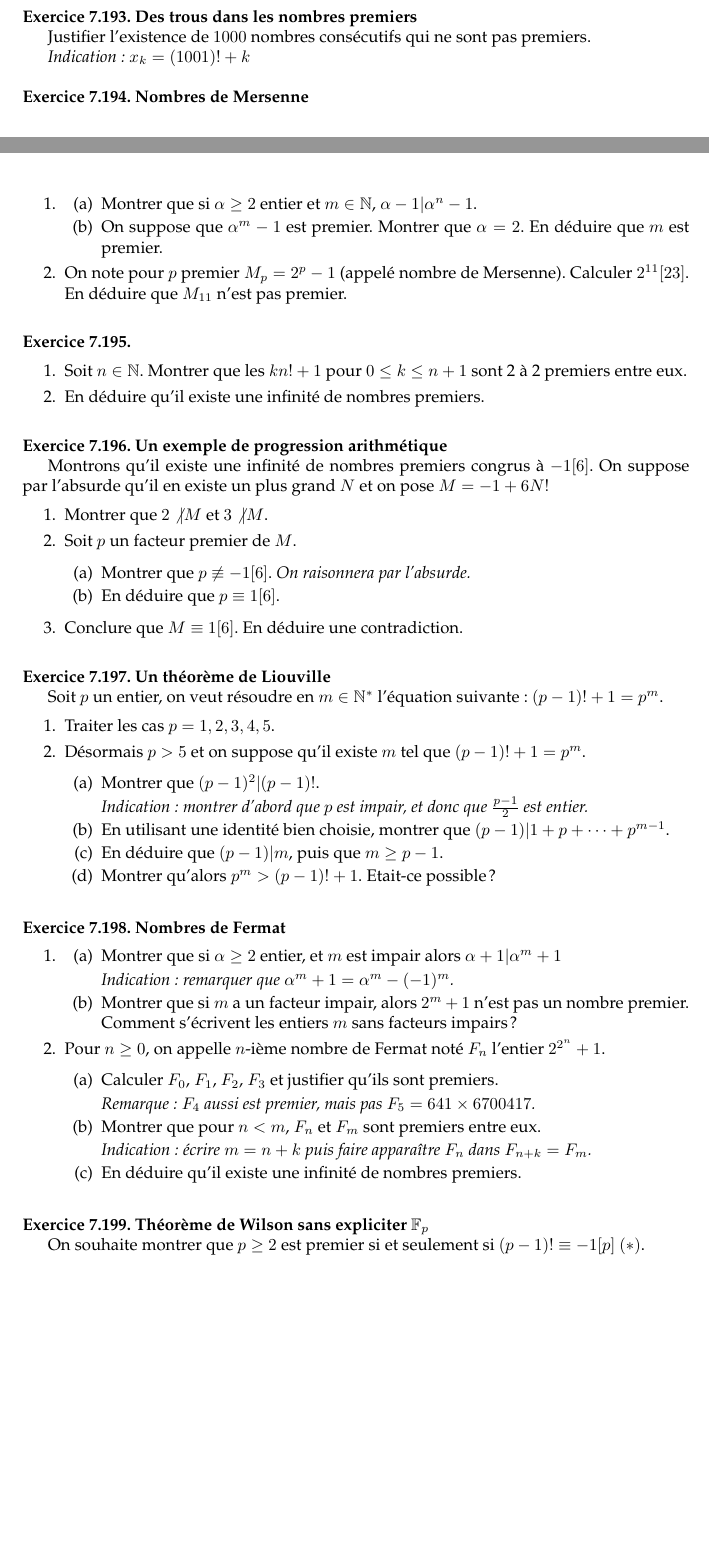
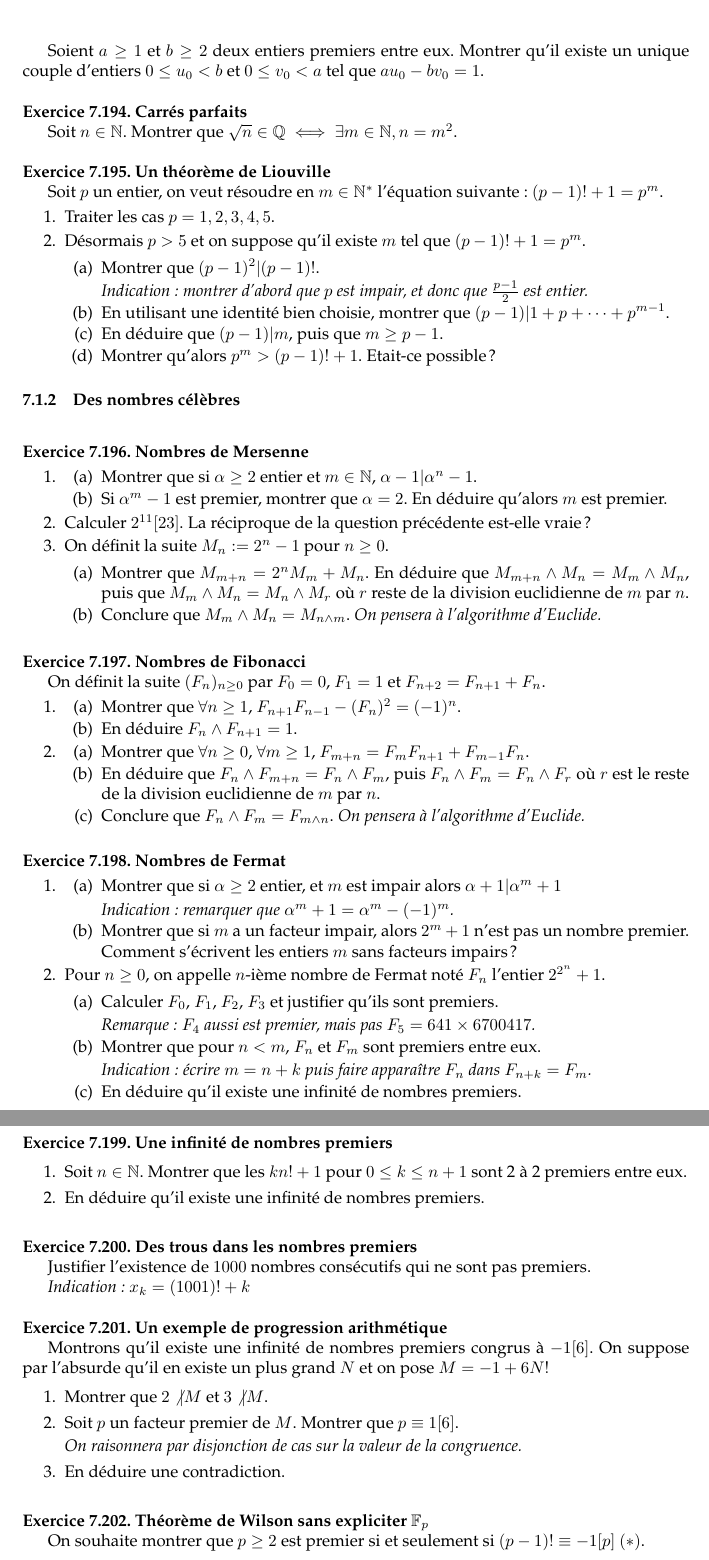
Before and after one commit to AliaumeL/Kholles, a LaTeX document (exosvrac.tex): two parts of pages 33 and 34 of 35 before the commit and two parts of pages 34 and 35 of 36 after it, joined at a grey line, cut at the place of the change, the shorter picture padded with empty space. Compiled offline with pdfLaTeX.

Commit message:
arithmetique

```diff
--- a/exosvrac.tex
+++ b/exosvrac.tex
@@ -2755,3 +2755,131 @@ Soit $n \in \mb{N^*}$ et $x \in \mb{R}$. Démontrer que $\displaystyle \sum_{k=0
 \section{Structures algébriques}
 
 \subsection{Arithmétique}
+
+\subsubsection{Congruences et Bezout}
+
+
+
+\exercice[Une unicité des coefficients de Bezout]
+
+ Soient $a \ge 1$ et $ b \ge 2$ deux entiers premiers entre eux. Montrer qu'il existe un unique couple d'entiers $0 \le u_0 < b$ et $0 \le v_0 < a$ tel que $au_0 - b v_0 = 1$.
+
+\exercice[Carrés parfaits]
+
+Soit $n \in \mb{N}$. Montrer que $\sqrt{n} \in \mb{Q} \iff \exists m \in \mb{N}, n = m^2$.
+
+
+
+
+\exercice[Un théorème de Liouville]
+
+Soit $p$ un entier, on veut résoudre en $m \in \mb{N}^*$ l'équation suivante : $(p-1)! +1 = p^m$.
+
+\begin{enumerate}
+
+\item Traiter les cas $p = 1,2,3,4,5$.
+
+\item Désormais $p > 5$ et on suppose qu'il existe $m$ tel que $(p-1)! +1 = p^m$.
+
+\begin{enumerate}
+
+\item Montrer que $(p-1)^2 | (p-1) !$.
+
+\emph{Indication : montrer d'abord que $p$ est impair, et donc que $\frac{p-1}{2}$ est entier.}
+
+\item En utilisant une identité bien choisie, montrer que $(p-1) | 1+ p + \dots + p^{m-1}$.
+
+\item En déduire que $(p-1) | m$, puis que $m \ge p-1$.
+
+\item Montrer qu'alors $p^m > (p-1)! +1$. Etait-ce possible ?
+
+\end{enumerate}
+
+\end{enumerate}
+
+\subsubsection{Des nombres célèbres}
+
+
+\exercice[Nombres de Mersenne]
+
+\begin{enumerate}
+
+\item
+
+\begin{enumerate}
+
+\item Montrer que si $\alpha \ge 2$ entier et $m \in \mb{N}$, $\alpha-1 | \alpha^n -1 $.
+
+\item Si $\alpha^m -1$ est premier, montrer que $\alpha = 2$. En déduire qu'alors $m$ est premier.
+
+\end{enumerate}
+
+\item Calculer $2^{11} [23]$. La réciproque de la question précédente est-elle vraie ?
+
+\item On définit la suite $M_n := 2^n -1$ pour $n \ge 0$.
+
+\begin{enumerate}
+
+
+\item Montrer que $M_{m+n} = 2^n M_{m} + M_n$. En déduire que $M_{m+n} \wedge M_n = M_{m} \wedge M_n$, puis que $M_m \wedge M_n = M_n \wedge M_r $ où $r$ reste de la division euclidienne de $m$ par $n$.
+
+\item Conclure que $M_m \wedge M_n = M_{n \wedge m}$. \emph{On pensera à l'algorithme d'Euclide.}
+\end{enumerate}
+
+\end{enumerate}
+
+
+\exercice[Nombres de Fibonacci]
+
+On définit la suite $(F_n)_{n \ge 0}$ par $F_0 = 0 $, $F_1 =1$ et $F_{n+2} = F_{n+1} + F_n$.
+
+\begin{enumerate}
+
+\item \begin{enumerate}\item Montrer que $\forall n \ge 1$, $F_{n+1} F_{n-1} - (F_n)^2 = (-1)^n$.
+
+\item En déduire $F_n \wedge F_{n+1} = 1$.
+
+\end{enumerate}
+
+\item \begin{enumerate}
+
+\item Montrer que $\forall n \ge 0$, $\forall m \ge 1$, $F_{m+n} = F_m F_{n+1} + F_{m-1} F_n$.
+
+\item En déduire que $F_n \wedge F_{m+n} = F_n \wedge F_m$, puis $F_n \wedge F_{m} = F_n \wedge F_r$ où $r$ est le reste de la division euclidienne de $m$ par $n$.
+
+\item Conclure que $F_n \wedge F_{m} = F_{m \wedge n}$. \emph{On pensera à l'algorithme d'Euclide.}
+
+\end{enumerate}
+
+\end{enumerate}
+
+
+
+
+\exercice[Nombres de Fermat]
+
+\begin{enumerate}
+
+\item \begin{enumerate}
+
+\item Montrer que si $\alpha \ge 2$ entier, et $m$ est impair alors $\alpha +1 | \alpha^m +1$
+
+\emph{Indication : remarquer que $\alpha^m +1 = \alpha^m - (-1)^m$.}
+
+\item Montrer que si $m$ a un facteur impair, alors $2^m+1$ n'est pas un nombre premier. Comment s'écrivent  les entiers $m$ sans facteurs impairs ?
+
+\end{enumerate}
+
+\item Pour $n \ge 0$, on appelle $n$-ième nombre de Fermat noté $F_n$ l'entier $2^{2^n}+1$.
+
+\begin{enumerate}
+
+\item Calculer $F_0$, $F_1$, $F_2$, $F_3$ et justifier qu'ils sont premiers.
+
+\emph{Remarque : $F_4$ aussi est premier, mais pas $F_5 = 641 \times 6700417$.}
+
+\item Montrer que pour $n < m$, $F_n$ et $F_m$ sont premiers entre eux.
+
+\emph{Indication : écrire $m = n+k$ puis faire apparaître $F_n$ dans $F_{n+k} = F_m$.}
+
+\item En déduire qu'il existe une infinité de nombres premiers.
@@ -2758,3 +2898,13 @@ Soit $n \in \mb{N^*}$ et $x \in \mb{R}$. Démontrer que $\displaystyle \sum_{k=0
+\exercice[Une infinité de nombres premiers]
+
+\begin{enumerate}
+
+\item Soit $n \in \mb{N}$. Montrer que les $ k n! +1$ pour $0 \le k \le n+1$ sont 2 à 2 premiers entre eux.
+
+\item En déduire qu'il existe une infinité de nombres premiers.
+
+\end{enumerate}
+
 \exercice[Des trous dans les nombres premiers]
 
 Justifier l'existence de $1 000$ nombres consécutifs
@@ -2763,33 +2913,6 @@ qui ne sont pas premiers.
 \emph{Indication: $x_k = (1001)! + k$}
 
 
-\exercice[Nombres de Mersenne]
-
-\begin{enumerate}
-
-\item
-
-\begin{enumerate}
-
-\item Montrer que si $\alpha \ge 2$ entier et $m \in \mb{N}$, $\alpha-1 | \alpha^n -1 $.
-
-\item On suppose que $\alpha^m -1$ est premier.  Montrer que $\alpha = 2$. En déduire que $m$ est premier.
-
-\end{enumerate}
-
-\item On note pour $p$ premier $M_p = 2^p -1$ (appelé nombre de Mersenne). Calculer $2^{11} [23]$. En déduire que $M_{11}$ n'est pas premier.
-
-\end{enumerate}
-
-\exercice
-
-\begin{enumerate}
-
-\item Soit $n \in \mb{N}$. Montrer que les $ k n! +1$ pour $0 \le k \le n+1$ sont 2 à 2 premiers entre eux.
-
-\item En déduire qu'il existe une infinité de nombres premiers.
-
-\end{enumerate}
 
 
 \exercice[Un exemple de progression arithmétique]
@@ -2800,87 +2923,14 @@ Montrons qu'il existe une infinité de nombres premiers congrus à $-1[6]$. On s
 
 \item Montrer que $2 \not | M$ et $3 \not | M$.
 
-\item Soit $p$ un facteur premier de $M$.
-
-\begin{enumerate}
-
-\item Montrer que $p \not \equiv -1[6]$. \emph{On raisonnera par l'absurde.}
-
-\item En déduire que $p \equiv 1[6]$.
-
-\end{enumerate}
-
-\item Conclure que $M \equiv 1 [6]$. En déduire une contradiction.
-
-\end{enumerate}
-
-
-
-\exercice[Un théorème de Liouville]
-
-Soit $p$ un entier, on veut résoudre en $m \in \mb{N}^*$ l'équation suivante : $(p-1)! +1 = p^m$.
-
-\begin{enumerate}
-
-\item Traiter les cas $p = 1,2,3,4,5$.
-
-\item Désormais $p > 5$ et on suppose qu'il existe $m$ tel que $(p-1)! +1 = p^m$.
-
-\begin{enumerate}
-
-\item Montrer que $(p-1)^2 | (p-1) !$.
-
-\emph{Indication : montrer d'abord que $p$ est impair, et donc que $\frac{p-1}{2}$ est entier.}
-
-\item En utilisant une identité bien choisie, montrer que $(p-1) | 1+ p + \dots + p^{m-1}$.
-
-\item En déduire que $(p-1) | m$, puis que $m \ge p-1$.
-
-\item Montrer qu'alors $p^m > (p-1)! +1$. Etait-ce possible ?
-
-\end{enumerate}
-
-\end{enumerate}
-
-
-
-\exercice[Nombres de Fermat]
-
-\begin{enumerate}
-
-\item \begin{enumerate}
-
-\item Montrer que si $\alpha \ge 2$ entier, et $m$ est impair alors $\alpha +1 | \alpha^m +1$
-
-\emph{Indication : remarquer que $\alpha^m +1 = \alpha^m - (-1)^m$.}
-
-\item Montrer que si $m$ a un facteur impair, alors $2^m+1$ n'est pas un nombre premier. Comment s'écrivent  les entiers $m$ sans facteurs impairs ?
-
-\end{enumerate}
-
-\item Pour $n \ge 0$, on appelle $n$-ième nombre de Fermat noté $F_n$ l'entier $2^{2^n}+1$.
-
-\begin{enumerate}
-
-\item Calculer $F_0$, $F_1$, $F_2$, $F_3$ et justifier qu'ils sont premiers.
-
-\emph{Remarque : $F_4$ aussi est premier, mais pas $F_5 = 641 \times 6700417$.}
-
-\item Montrer que pour $n < m$, $F_n$ et $F_m$ sont premiers entre eux.
-
-\emph{Indication : écrire $m = n+k$ puis faire apparaître $F_n$ dans $F_{n+k} = F_m$.}
-
-\item En déduire qu'il existe une infinité de nombres premiers.
-
-\end{enumerate}
-
-
-
-\end{enumerate}
-
-
-
-
+\item Soit $p$ un facteur premier de $M$. Montrer que $p \equiv 1[6]$.
+
+ \emph{On raisonnera par disjonction de cas sur la valeur de la congruence.}
+
+
+\item En déduire une contradiction.
+
+\end{enumerate}
 
 
 
```
Also changed, not shown: exosvrac.tex (12 more changed lines).
